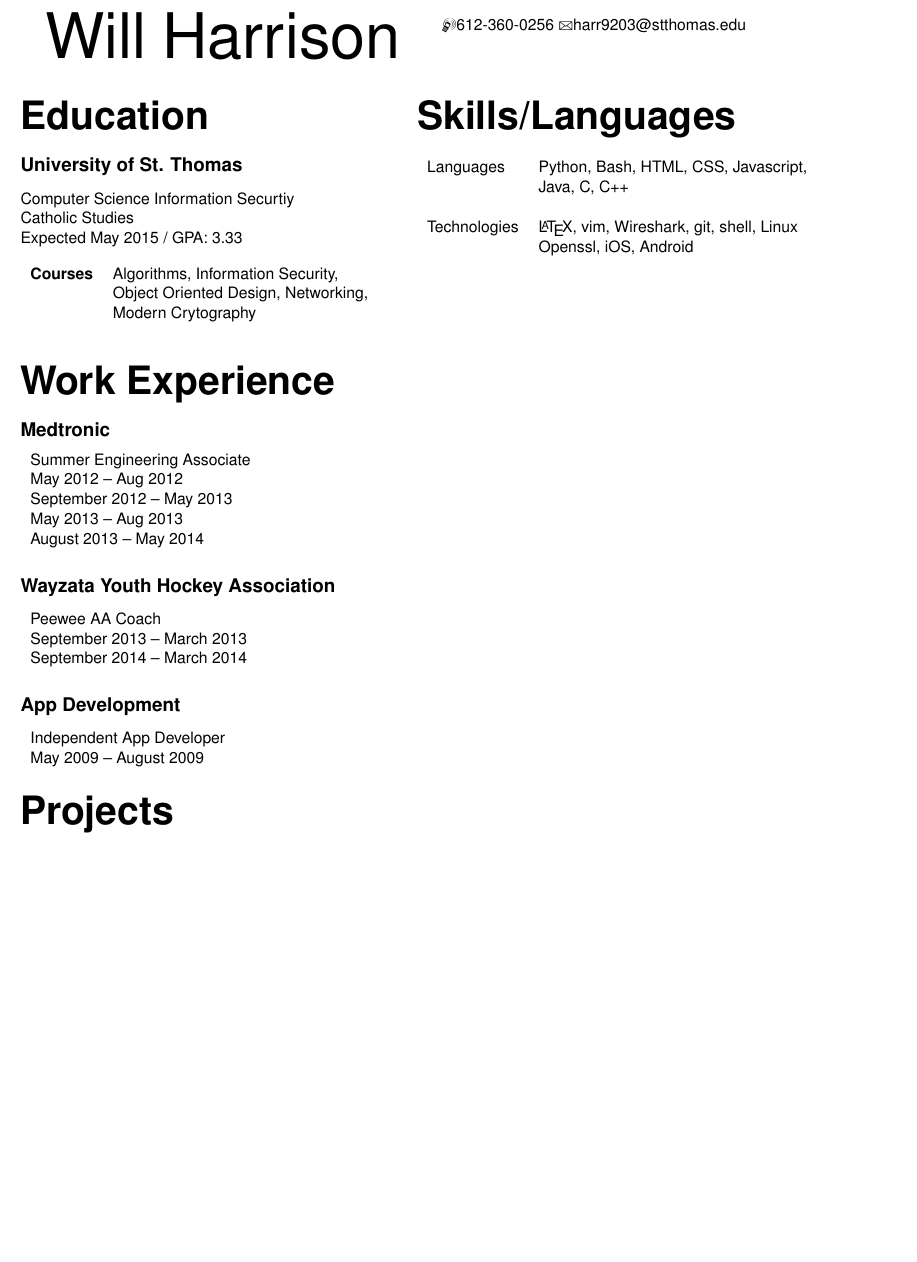
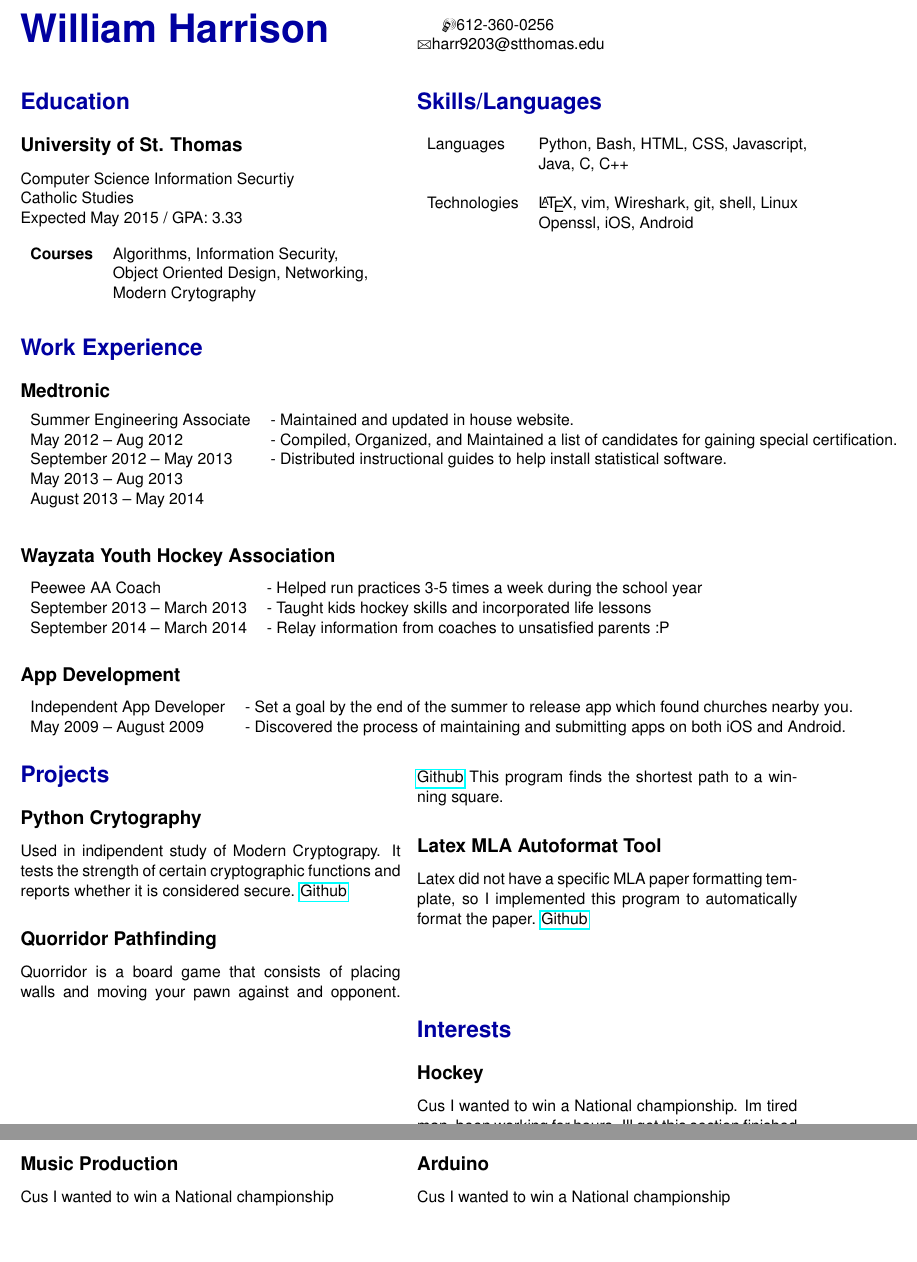
Before and after one commit to bizzk3t/LatexMLA, a LaTeX CV (resume/resume.tex): part of the page before the commit and two parts of pages 1 and 2 of 2 after it, the two joined at a grey line, cut so that both start at the same text, the shorter picture padded with empty space. Compiled offline with pdfLaTeX.

Commit message:
blah im tired

```diff
--- a/resume/resume.tex
+++ b/resume/resume.tex
@@ -16,11 +8,9 @@
 \usepackage{marvosym}
 \usepackage{verbatim}
 \usepackage[english]{babel}
-\usepackage{parcolumns}
 \usepackage{lipsum}
 \usepackage{sectsty}
-\usepackage{chronology}
-%\usepackage[usenames,dvipsnames,svgnames,table]{xcolor}
+\usepackage{hyperref}
 
 \usepackage[scaled]{helvet}
 \renewcommand*\familydefault{\sfdefault}
@@ -29,8 +19,9 @@
 \newcommand{\mytab}[1]{\hspace{.2\textwidth}\rlap{#1}}
 \newcommand{\myskip}{\vskip0.5in}
 
-\sectionfont{\Huge}
 
+\definecolor{willblue}{HTML}{0000A0}
+\sectionfont{\color{willblue}\Large}
 \begin{document}
 
 %\initpaper
@@ -38,10 +29,11 @@
 
 
 \begin{multicols}{2}
-		{\fontsize{40}{40}\selectfont Will Harrison} \\
+	{\section*{\Huge{William Harrison}}}
 		\vfill
 	\columnbreak
-		\Mobilefone 612-360-0256 \Letter harr9203@stthomas.edu \\
+		\Mobilefone 612-360-0256 \\
+		\Letter harr9203@stthomas.edu \\
 		\vfill
 	\columnbreak
 \end{multicols}
@@ -71,32 +63,52 @@
 	\section*{Work Experience}
 	\subsection*{Medtronic}
 	\begin{tabular}{l l}
-	Summer Engineering Associate 	& \\
-	May 2012 -- Aug 2012 		& \\
-	September 2012 -- May 2013 	& \\
+	Summer Engineering Associate 	& - Maintained and updated in house website.\\
+	May 2012 -- Aug 2012 		& - Compiled, Organized, and Maintained a list of candidates for gaining special certification. \\
+	September 2012 -- May 2013 	& - Distributed instructional guides to help install statistical software. \\
 	May 2013 -- Aug 2013 		& \\
 	August 2013 -- May 2014 	& \\
 	\end{tabular}
 	\hfill
 	\subsection*{Wayzata Youth Hockey Association}
 	\begin{tabular}{l l}
-	Peewee AA Coach 		& \\
-	September 2013 -- March 2013 	& \\
-	September 2014 -- March 2014 	& \\
+	Peewee AA Coach 		& - Helped run practices 3-5 times a week during the school year \\
+	September 2013 -- March 2013 	& - Taught kids hockey skills and incorporated life lessons \\
+	September 2014 -- March 2014 	& - Relay information from coaches to unsatisfied parents :P\\
 	\end{tabular}
 	\subsection*{App Development}
 	\begin{tabular}{l l}
-	Independent App Developer	& \\
-	May 2009 -- August 2009 	& \\
+	Independent App Developer	& - Set a goal by the end of the summer to release app which found churches nearby you. \\
+	May 2009 -- August 2009 	& - Discovered the process of maintaining and submitting apps on both iOS and Android.
 	\end{tabular}\\
 \begin{multicols}{2}
 	\section*{Projects}
-		\vfill
-		\columnbreak
+	\subsection*{Python Crytography}
+		Used in indipendent study of Modern Cryptograpy.
+		It tests the strength of certain cryptographic functions
+		and reports whether it is considered secure. \href{https://github.com/bizzk3t/PythonCrypto}{Github}
+		\subsection*{Quorridor Pathfinding}
+		Quorridor is a board game that consists of placing walls and moving your pawn against
+		and opponent. \href{https://github.com/bizzk3t/Graph}{Github}
+		This program finds the shortest path to a winning square.
+		\subsection*{Latex MLA Autoformat Tool}
+		Latex did not have a specific MLA paper formatting template, so I implemented this program to automatically format the paper. \href{https://github.com/bizzk3t/LatexMLA}{Github}
 \end{multicols}
+\begin{multicols}{2}
+	\section*{Interests}
+	\subsection*{Hockey}
+	Cus I wanted to win a National championship. Im tired man, been working for hours. Ill get this section finished
+	\subsection*{Music Production}
+	Cus I wanted to win a National championship
+	\subsection*{Arduino}
+	Cus I wanted to win a National championship
+\end{multicols}
+
+
 
 \begin{comment}
 
+		{\fontsize{40}{40}\selectfont Will Harrison} \\
 \end{comment}
 
 \end{document}
```
Also changed, not shown: resume/resume.pdf, resume/ust.jpg (added), resume/resume.tex (8 more changed lines), 3 other files.
